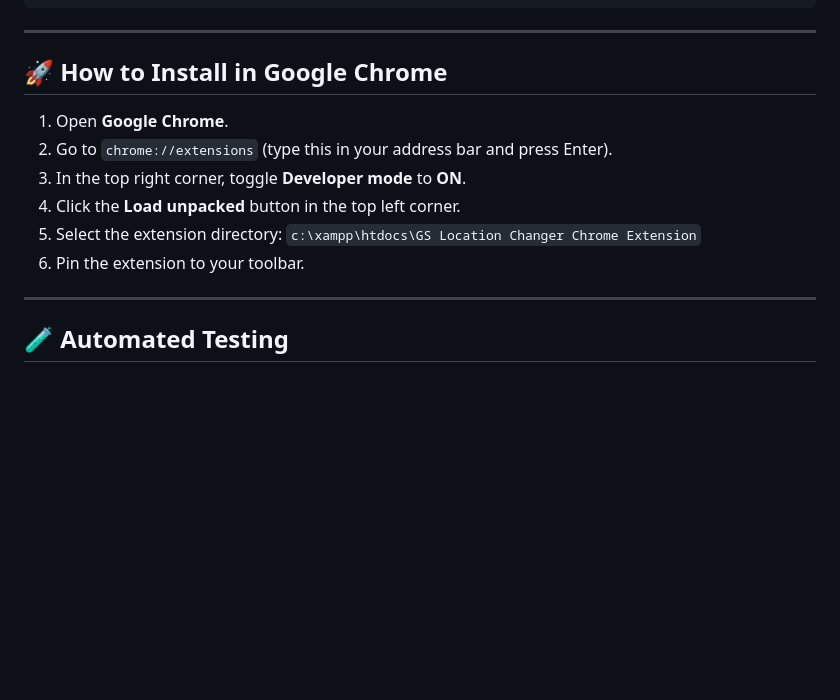
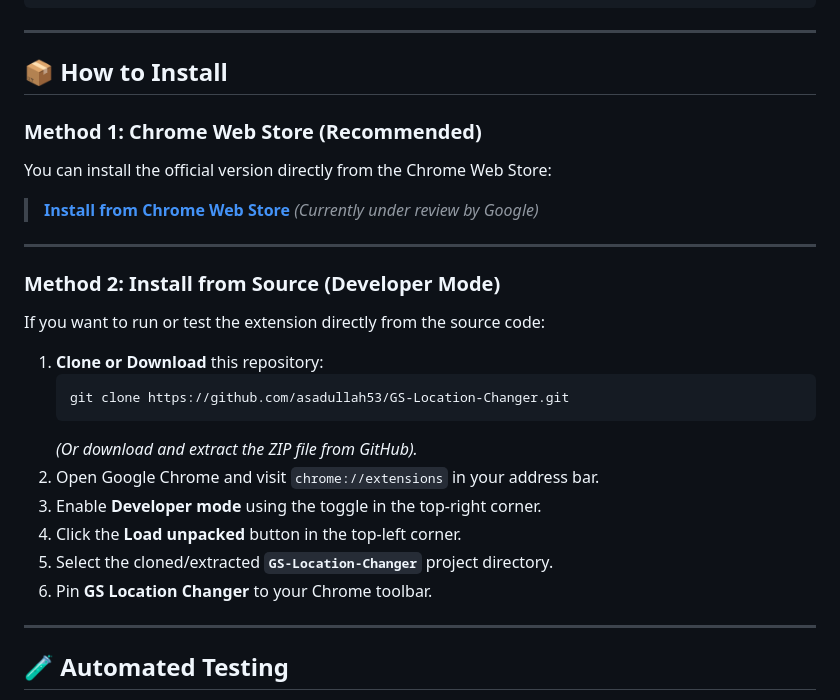
Before and after one commit to asadullah53/GS-Location-Changer, a Markdown page: README.md, the part around one of its changes. Drawn GitHub-style; blank space fills up the shorter version.

Commit message:
Docs: Update README with professional installation guide and preview banner

````diff
--- a/README.md
+++ b/README.md
@@ -73,15 +77,27 @@ GS Location Changer/
 
 ---
 
-## 🚀 How to Install in Google Chrome
+## 📦 How to Install
 
-1. Open **Google Chrome**.
-2. Go to `chrome://extensions` (type this in your address bar and press Enter).
-3. In the top right corner, toggle **Developer mode** to **ON**.
-4. Click the **Load unpacked** button in the top left corner.
-5. Select the extension directory:
-   `c:\xampp\htdocs\GS Location Changer Chrome Extension`
-6. Pin the extension to your toolbar.
+### Method 1: Chrome Web Store (Recommended)
+You can install the official version directly from the Chrome Web Store:
+> **[Install from Chrome Web Store](https://chromewebstore.google.com/detail/clgaahgffldbjhlbjdphnecifgellidj)** *(Currently under review by Google)*
+
+---
+
+### Method 2: Install from Source (Developer Mode)
+If you want to run or test the extension directly from the source code:
+
+1. **Clone or Download** this repository:
+   ```bash
+   git clone https://github.com/asadullah53/GS-Location-Changer.git
+   ```
+   *(Or download and extract the ZIP file from GitHub).*
+2. Open Google Chrome and visit `chrome://extensions` in your address bar.
+3. Enable **Developer mode** using the toggle in the top-right corner.
+4. Click the **Load unpacked** button in the top-left corner.
+5. Select the cloned/extracted **`GS-Location-Changer`** project directory.
+6. Pin **GS Location Changer** to your Chrome toolbar.
 
 ---
 
````
Also changed, not shown: other parts of README.md (+4 -0 lines).
